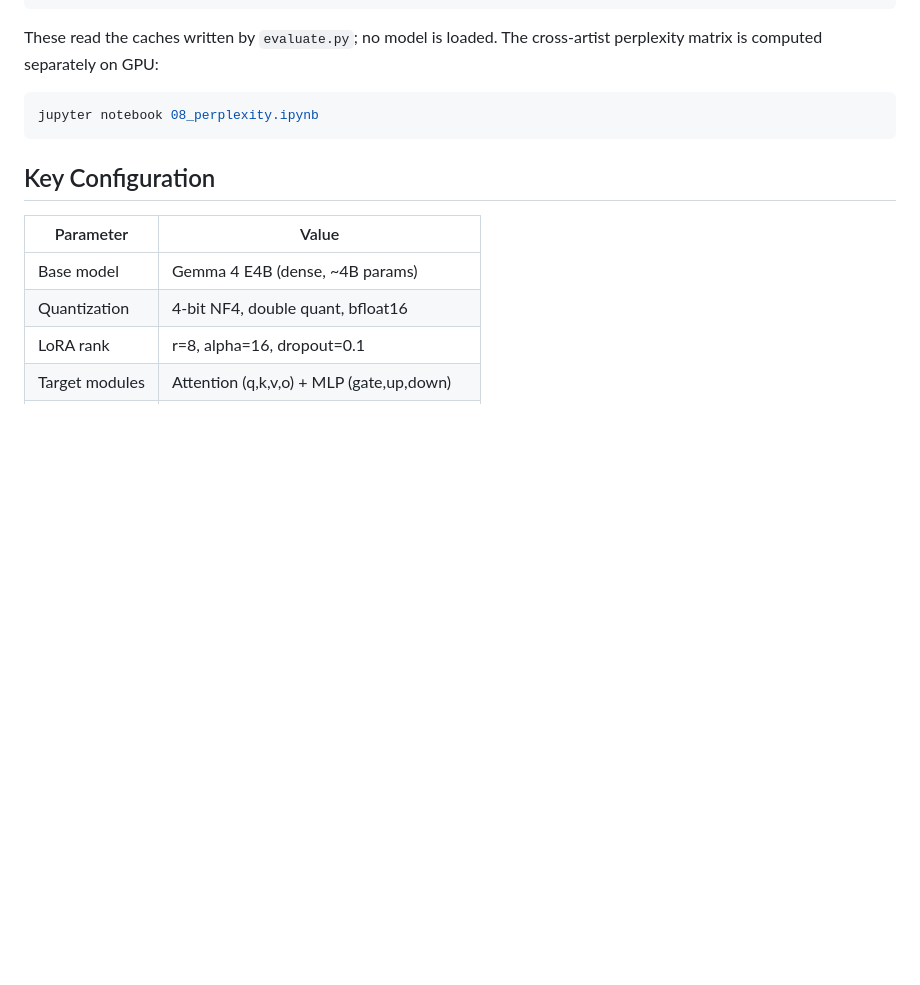
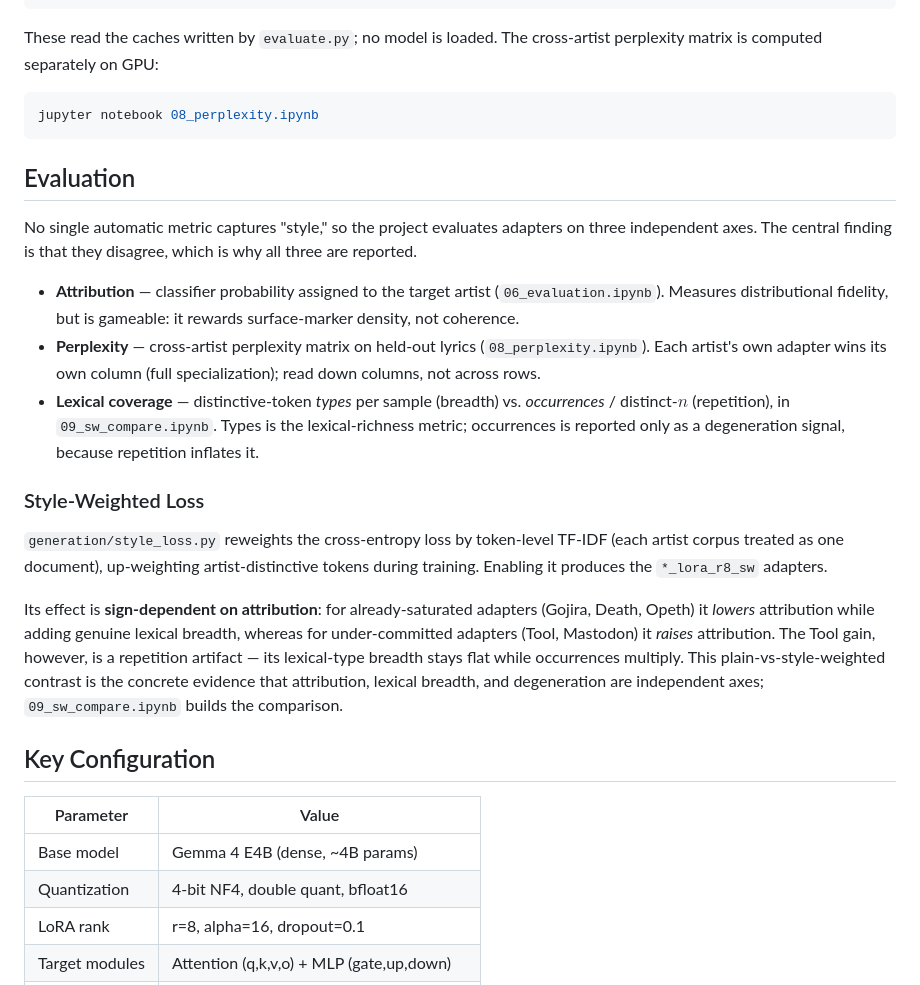
Before and after one commit to raccoon-42/lora-lyrics, a Markdown page: README.md, the part around the change. Rendered like a GitHub page; blank space fills up the shorter version.

Commit message:
docs: add Evaluation section (multi-metric system + style-weighted loss)
Co-Authored-By: Claude Opus 4.6 <noreply@anthropic.com>

````diff
--- a/README.md
+++ b/README.md
@@ -124,6 +124,20 @@ These read the caches written by `evaluate.py`; no model is loaded. The cross-ar
 jupyter notebook 08_perplexity.ipynb
 ```
 
+## Evaluation
+
+No single automatic metric captures "style," so the project evaluates adapters on three independent axes. The central finding is that they disagree, which is why all three are reported.
+
+- **Attribution** — classifier probability assigned to the target artist (`06_evaluation.ipynb`). Measures distributional fidelity, but is gameable: it rewards surface-marker density, not coherence.
+- **Perplexity** — cross-artist perplexity matrix on held-out lyrics (`08_perplexity.ipynb`). Each artist's own adapter wins its own column (full specialization); read down columns, not across rows.
+- **Lexical coverage** — distinctive-token *types* per sample (breadth) vs. *occurrences* / distinct-$n$ (repetition), in `09_sw_compare.ipynb`. Types is the lexical-richness metric; occurrences is reported only as a degeneration signal, because repetition inflates it.
+
+### Style-Weighted Loss
+
+`generation/style_loss.py` reweights the cross-entropy loss by token-level TF-IDF (each artist corpus treated as one document), up-weighting artist-distinctive tokens during training. Enabling it produces the `*_lora_r8_sw` adapters.
+
+Its effect is **sign-dependent on attribution**: for already-saturated adapters (Gojira, Death, Opeth) it *lowers* attribution while adding genuine lexical breadth, whereas for under-committed adapters (Tool, Mastodon) it *raises* attribution. The Tool gain, however, is a repetition artifact — its lexical-type breadth stays flat while occurrences multiply. This plain-vs-style-weighted contrast is the concrete evidence that attribution, lexical breadth, and degeneration are independent axes; `09_sw_compare.ipynb` builds the comparison.
+
 ## Key Configuration
 
 | Parameter | Value |
````
